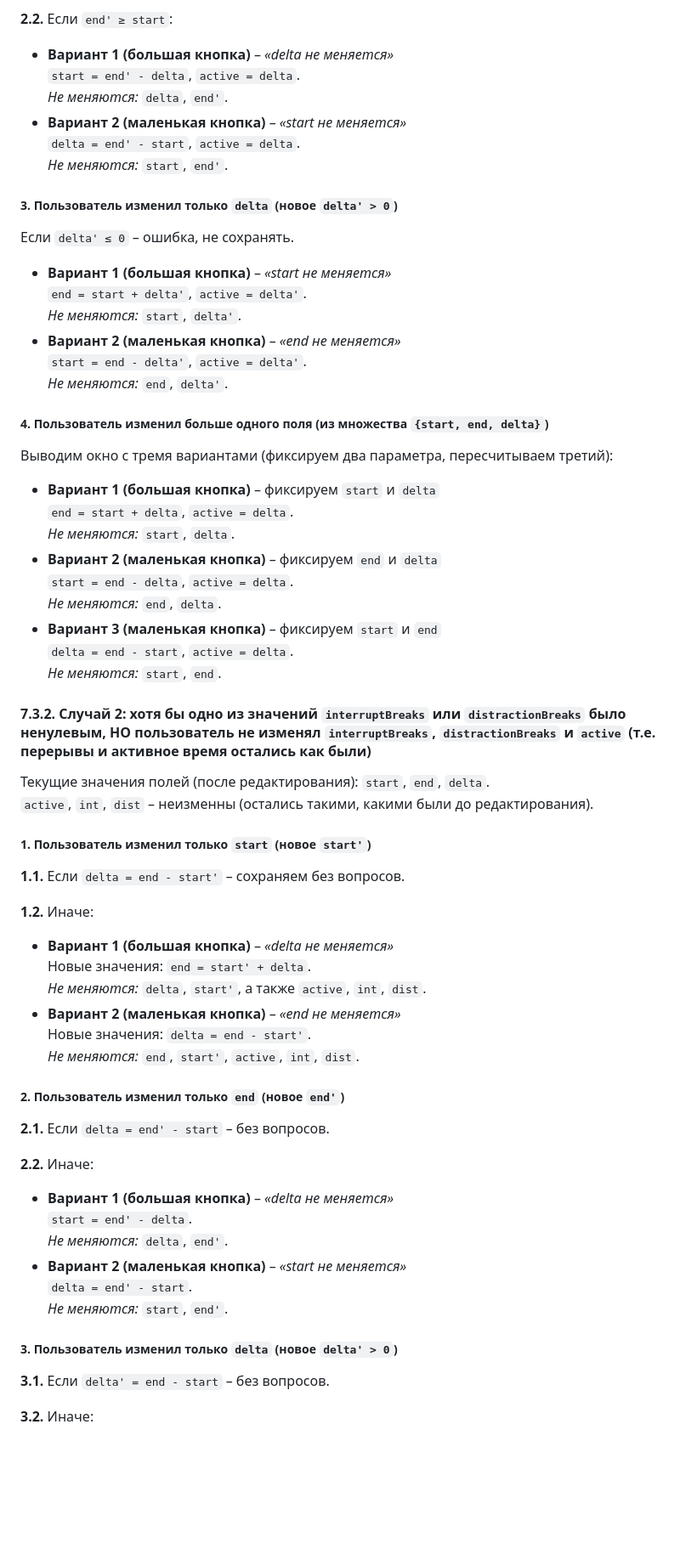
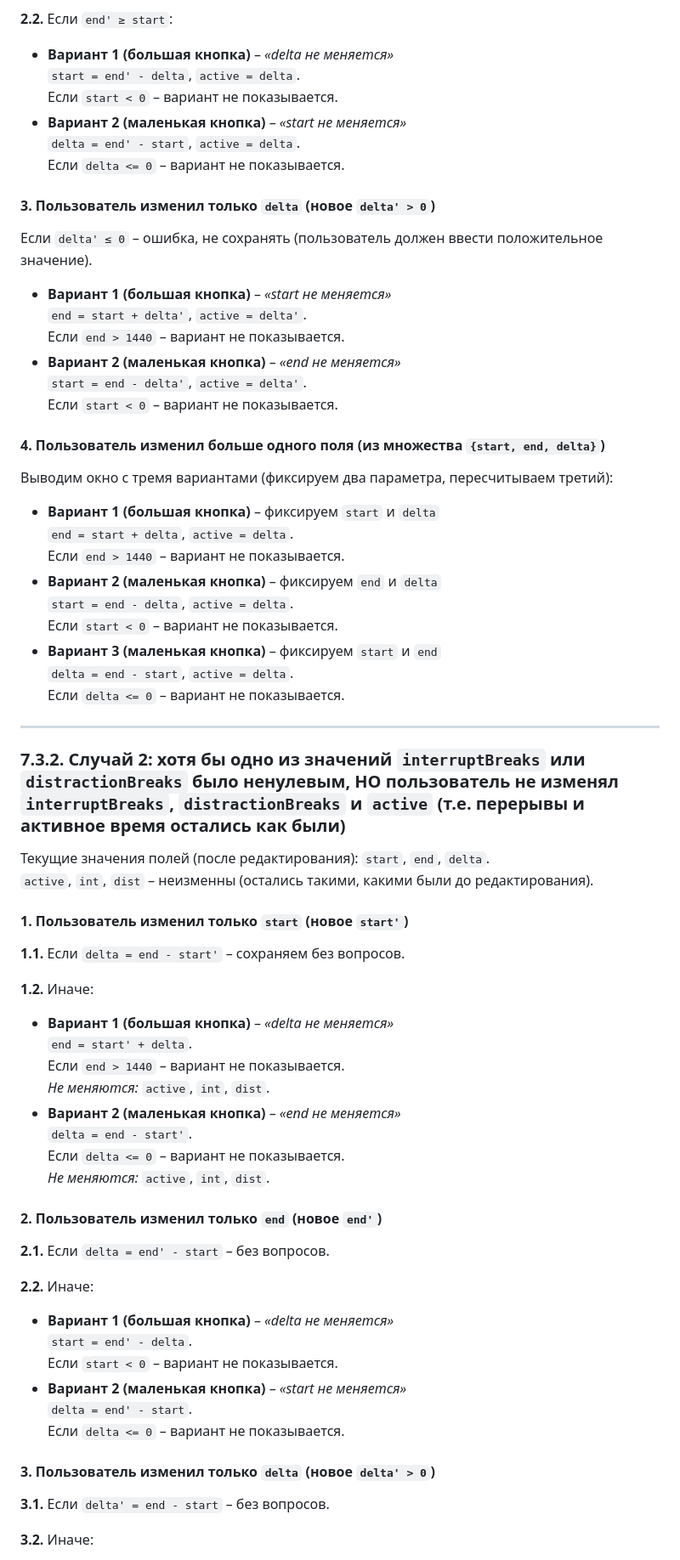
Before and after one commit to slqamsk/gol, a Markdown page: req/time-tracker-pages-spec.md, the part around one of its changes. Shown at 85% size. Drawn GitHub-style; blank space fills up the shorter version.

Commit message:
Update time-tracker-agent-rules.md and time-tracker-pages-spec.md: refine buffer interval logic and enhance validation rules for activity saving

```diff
--- a/req/time-tracker-pages-spec.md
+++ b/req/time-tracker-pages-spec.md
@@ -484,64 +505,68 @@
 **2.2.** Если `end' ≥ start`:
 - **Вариант 1 (большая кнопка)** – *«delta не меняется»*
   `start = end' - delta`, `active = delta`.
-  *Не меняются:* `delta`, `end'`.
+  Если `start < 0` – вариант не показывается.
 - **Вариант 2 (маленькая кнопка)** – *«start не меняется»*
   `delta = end' - start`, `active = delta`.
-  *Не меняются:* `start`, `end'`.
+  Если `delta <= 0` – вариант не показывается.
 
-##### 3. Пользователь изменил только `delta` (новое `delta' > 0`)
+#### 3. Пользователь изменил только `delta` (новое `delta' > 0`)
 
-Если `delta' ≤ 0` – ошибка, не сохранять.
+Если `delta' ≤ 0` – ошибка, не сохранять (пользователь должен ввести положительное значение).
 - **Вариант 1 (большая кнопка)** – *«start не меняется»*
   `end = start + delta'`, `active = delta'`.
-  *Не меняются:* `start`, `delta'`.
+  Если `end > 1440` – вариант не показывается.
 - **Вариант 2 (маленькая кнопка)** – *«end не меняется»*
   `start = end - delta'`, `active = delta'`.
-  *Не меняются:* `end`, `delta'`.
+  Если `start < 0` – вариант не показывается.
 
-##### 4. Пользователь изменил больше одного поля (из множества `{start, end, delta}`)
+#### 4. Пользователь изменил больше одного поля (из множества `{start, end, delta}`)
 
 Выводим окно с тремя вариантами (фиксируем два параметра, пересчитываем третий):
 - **Вариант 1 (большая кнопка)** – фиксируем `start` и `delta`
   `end = start + delta`, `active = delta`.
-  *Не меняются:* `start`, `delta`.
+  Если `end > 1440` – вариант не показывается.
 - **Вариант 2 (маленькая кнопка)** – фиксируем `end` и `delta`
   `start = end - delta`, `active = delta`.
-  *Не меняются:* `end`, `delta`.
+  Если `start < 0` – вариант не показывается.
 - **Вариант 3 (маленькая кнопка)** – фиксируем `start` и `end`
   `delta = end - start`, `active = delta`.
-  *Не меняются:* `start`, `end`.
+  Если `delta <= 0` – вариант не показывается.
 
-#### 7.3.2. Случай 2: хотя бы одно из значений `interruptBreaks` или `distractionBreaks` было ненулевым, **НО** пользователь **не изменял** `interruptBreaks`, `distractionBreaks` и `active` (т.е. перерывы и активное время остались как были)
+---
+
+### 7.3.2. Случай 2: хотя бы одно из значений `interruptBreaks` или `distractionBreaks` было ненулевым, **НО** пользователь **не изменял** `interruptBreaks`, `distractionBreaks` и `active` (т.е. перерывы и активное время остались как были)
 
 Текущие значения полей (после редактирования): `start`, `end`, `delta`.
 `active`, `int`, `dist` – неизменны (остались такими, какими были до редактирования).
 
-##### 1. Пользователь изменил только `start` (новое `start'`)
+#### 1. Пользователь изменил только `start` (новое `start'`)
 
 **1.1.** Если `delta = end - start'` – сохраняем без вопросов.
 
 **1.2.** Иначе:
 - **Вариант 1 (большая кнопка)** – *«delta не меняется»*
-  Новые значения: `end = start' + delta`.
-  *Не меняются:* `delta`, `start'`, а также `active`, `int`, `dist`.
+  `end = start' + delta`.
+  Если `end > 1440` – вариант не показывается.
+  *Не меняются:* `active`, `int`, `dist`.
 - **Вариант 2 (маленькая кнопка)** – *«end не меняется»*
-  Новые значения: `delta = end - start'`.
-  *Не меняются:* `end`, `start'`, `active`, `int`, `dist`.
+  `delta = end - start'`.
+  Если `delta <= 0` – вариант не показывается.
+  *Не меняются:* `active`, `int`, `dist`.
 
-##### 2. Пользователь изменил только `end` (новое `end'`)
+#### 2. Пользователь изменил только `end` (новое `end'`)
 
 **2.1.** Если `delta = end' - start` – без вопросов.
 
 **2.2.** Иначе:
 - **Вариант 1 (большая кнопка)** – *«delta не меняется»*
   `start = end' - delta`.
-  *Не меняются:* `delta`, `end'`.
+  Если `start < 0` – вариант не показывается.
 - **Вариант 2 (маленькая кнопка)** – *«start не меняется»*
   `delta = end' - start`.
-  *Не меняются:* `start`, `end'`.
+  Если `delta <= 0` – вариант не показывается.
 
-##### 3. Пользователь изменил только `delta` (новое `delta' > 0`)
+#### 3. Пользователь изменил только `delta` (новое `delta' > 0`)
 
 **3.1.** Если `delta' = end - start` – без вопросов.
 
```
Also changed, not shown: other parts of req/time-tracker-pages-spec.md (+48 -22 lines), req/time-tracker-agent-rules.md (+4 -4 lines).
